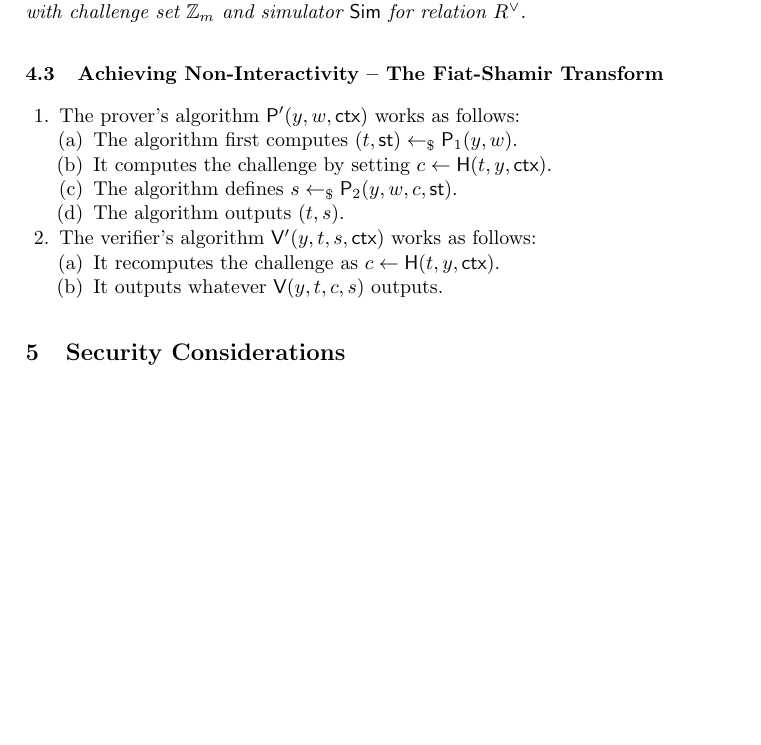
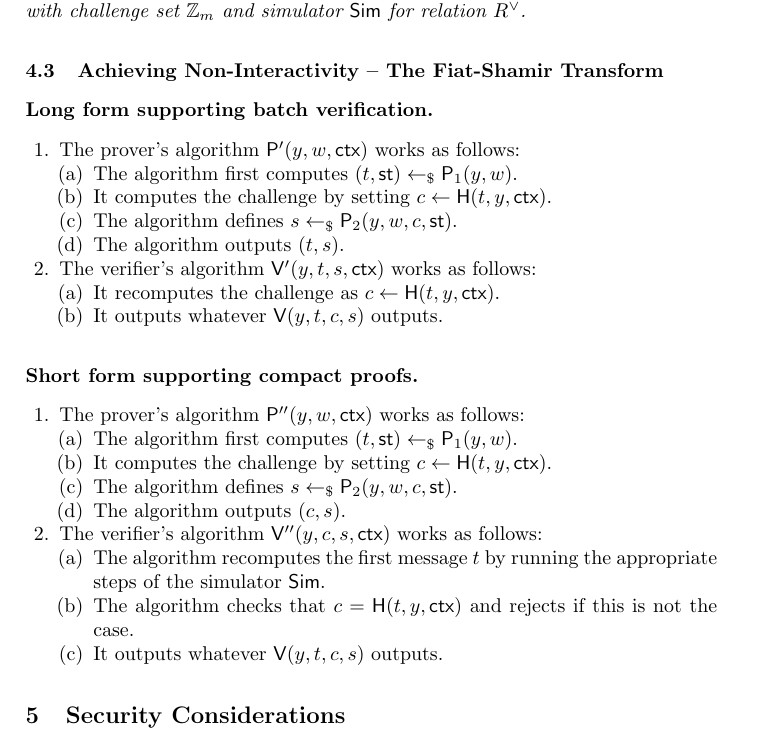
Before and after one commit to zkpstandard/wg-sigma-protocols, a LaTeX paper (main.tex): part of page 7 of 8, cut so that both start at the same text, the shorter picture padded with empty space. Compiled offline with pdfLaTeX.

Commit message:
added short form of FS

```diff
--- a/main.tex
+++ b/main.tex
@@ -426,6 +426,8 @@ $$
 
 
 \subsection{Achieving Non-Interactivity -- The Fiat-Shamir Transform}
+
+\subsubsection{Long form supporting batch verification.}
 \begin{enumerate}
   \item
     The prover's algorithm $\prover'(y,w,\ctx)$ works as follows:
@@ -444,6 +446,32 @@ $$
     \begin{enumerate}
       \item
         It recomputes the challenge as $c\gets\hash(t,y,\ctx)$.
+      \item
+        It outputs whatever $\verifier(y,t,c,s)$ outputs.
+    \end{enumerate}
+\end{enumerate}
+
+\subsubsection{Short form supporting compact proofs.}
+\begin{enumerate}
+  \item
+    The prover's algorithm $\prover''(y,w,\ctx)$ works as follows:
+    \begin{enumerate}
+      \item
+        The algorithm first computes $(t,\st)\getsr\prover_1(y,w)$.
+      \item
+        It computes the challenge by setting $c\gets\hash(t,y,\ctx)$.
+      \item
+        The algorithm defines $s\getsr\prover_2(y,w,c,\st)$.
+      \item
+        The algorithm outputs $(c,s)$.
+    \end{enumerate}
+  \item
+    The verifier's algorithm $\verifier''(y,c,s,\ctx)$ works as follows:
+    \begin{enumerate}
+      \item
+        The algorithm recomputes the first message $t$ by running the appropriate steps of the simulator $\simulator$.
+      \item
+        The algorithm checks that $c=\hash(t,y,\ctx)$ and rejects if this is not the case.
       \item
         It outputs whatever $\verifier(y,t,c,s)$ outputs.
     \end{enumerate}
```
